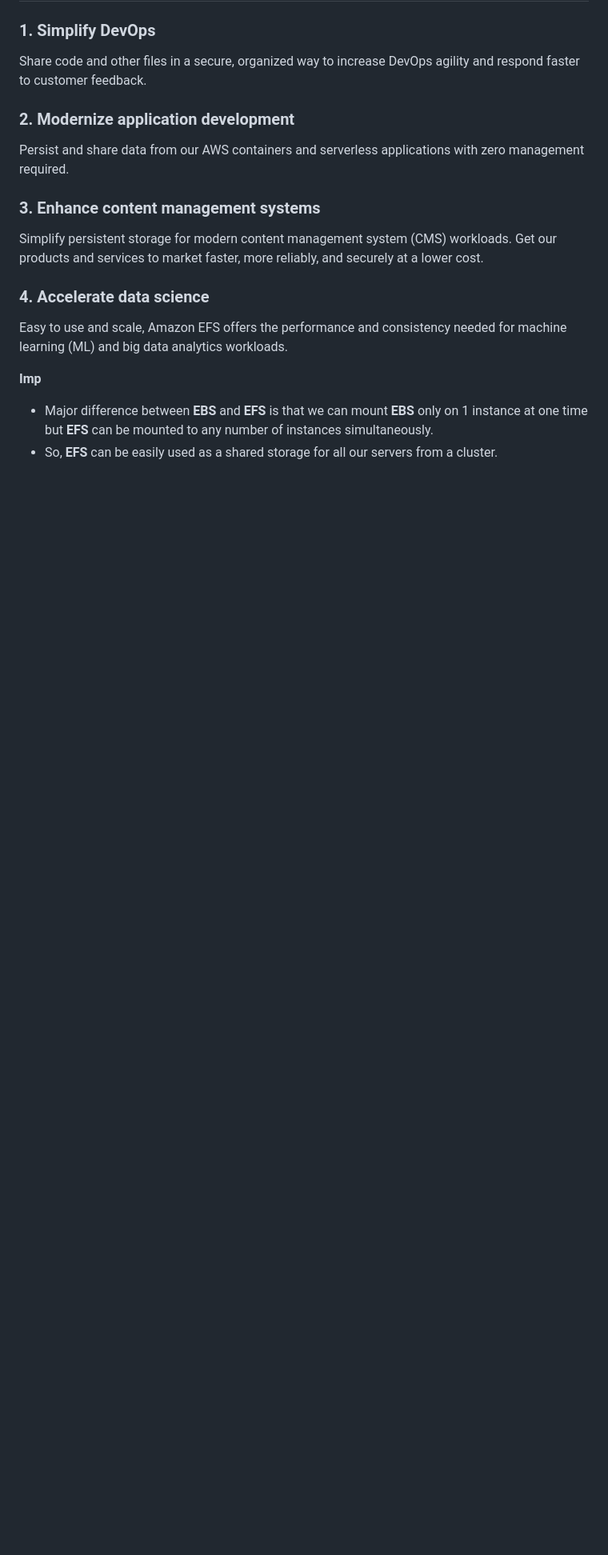
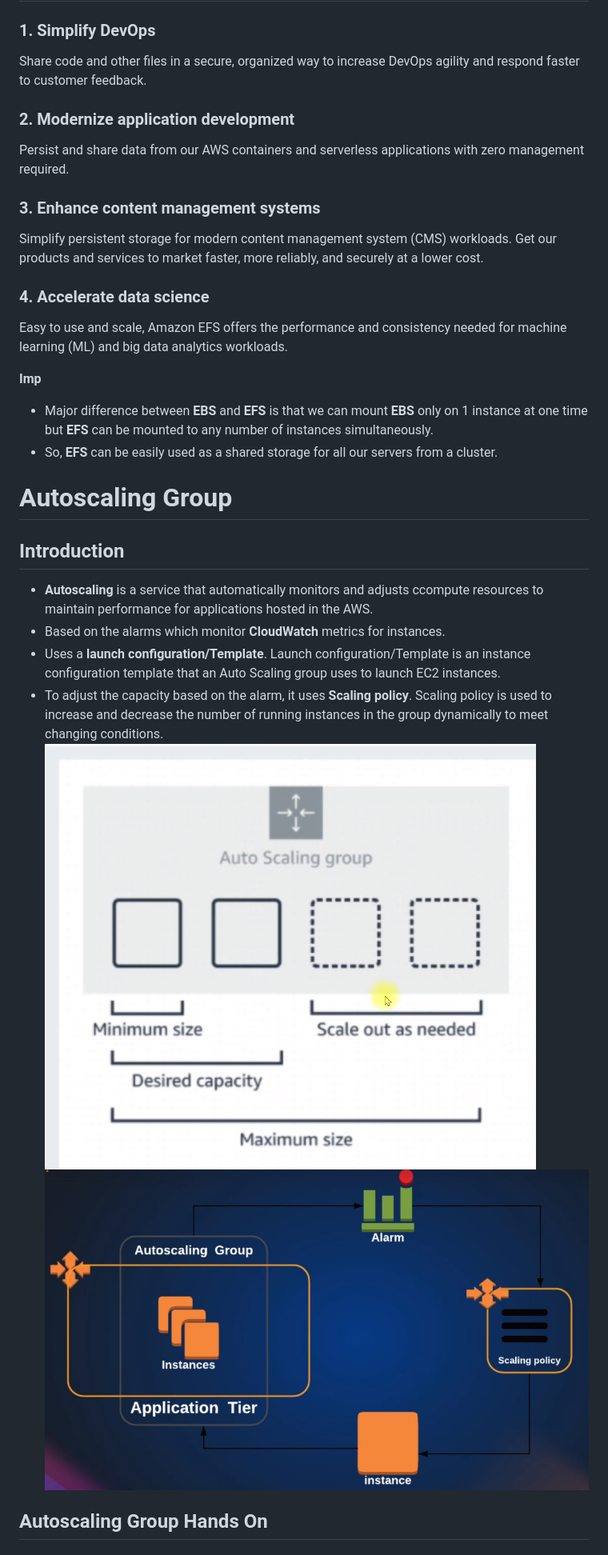
Before and after one commit to CoderChirag/DevOps-Learning, a Markdown page: readme.md, the part around the change printed below. Shown: that part at 80% size. Rendered like a GitHub page; pictures changed too: images/aws/autoscaling-intro-1.jpg (added), images/aws/autoscaling-intro-2.jpg (added); blank space fills up the shorter version.

Commit message:
Auto Scaling Group

```diff
--- a/readme.md
+++ b/readme.md
@@ -972,3 +977,18 @@ Easy to use and scale, Amazon EFS offers the performance and consistency needed
 
 -   Major difference between **EBS** and **EFS** is that we can mount **EBS** only on 1 instance at one time but **EFS** can be mounted to any number of instances simultaneously.
 -   So, **EFS** can be easily used as a shared storage for all our servers from a cluster.
+
+# Autoscaling Group
+
+## Introduction
+
+-   **Autoscaling** is a service that automatically monitors and adjusts ccompute resources to maintain performance for applications hosted in the AWS.
+-   Based on the alarms which monitor **CloudWatch** metrics for instances.
+-   Uses a **launch configuration/Template**. Launch configuration/Template is an instance configuration template that an Auto Scaling group uses to launch EC2 instances.
+-   To adjust the capacity based on the alarm, it uses **Scaling policy**. Scaling policy is used to increase and decrease the number of running instances in the group dynamically to meet changing conditions.
+    ![autoscaling-intro](./images/aws/autoscaling-intro-1.jpg)
+    <br>
+    ![autoscaling-intro](./images/aws/autoscaling-intro-2.jpg)
+
+## Autoscaling Group Hands On
+
```
Also changed, not shown: other parts of readme.md (+35 -0 lines).
